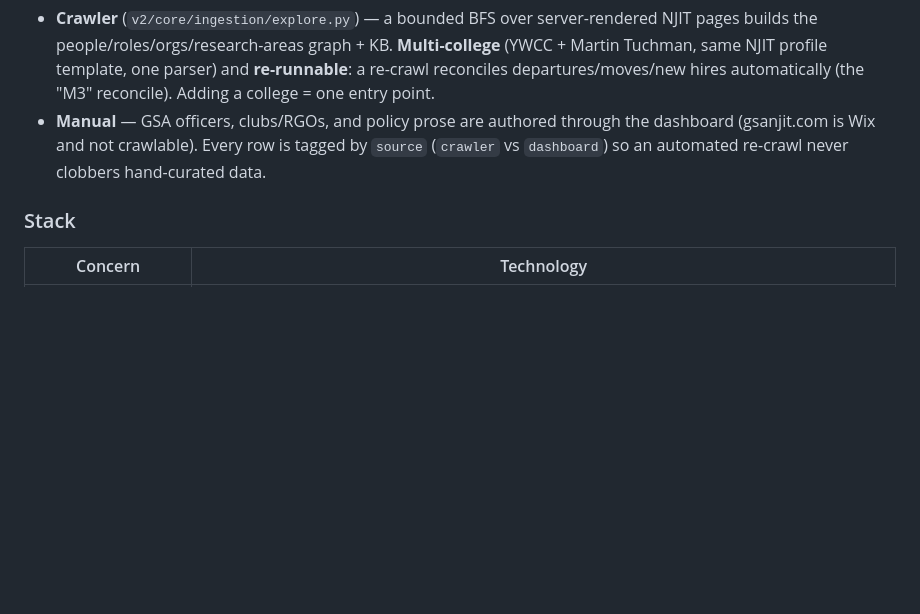
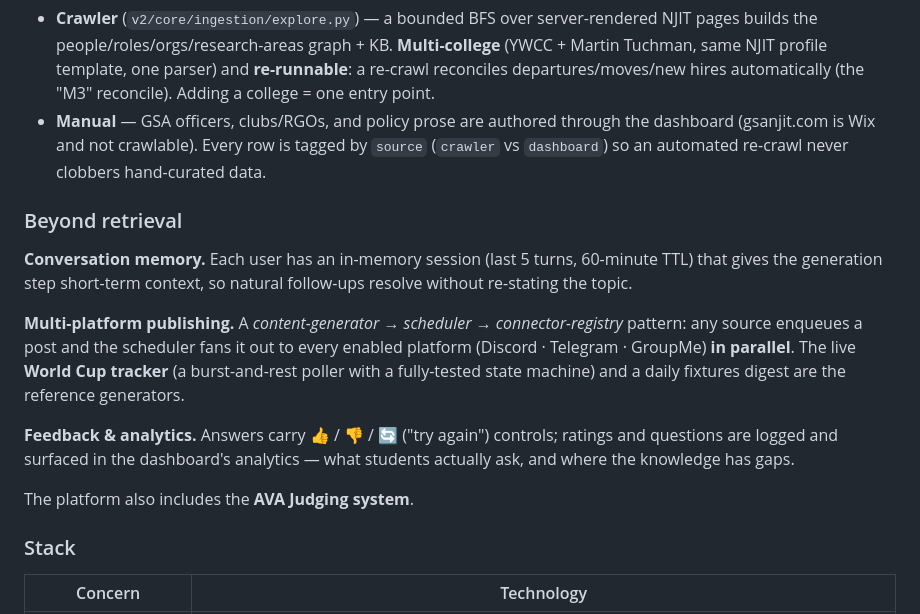
Before and after one commit to mdindoost/gsa-gateway, a Markdown page: README.md, the part around the change. GitHub-like rendering; blank space fills up the shorter version.

Commit message:
docs(README): add 'Beyond retrieval' — conversation memory, multi-platform publishing, feedback/analytics, AVA Judging system

```diff
--- a/README.md
+++ b/README.md
@@ -192,6 +192,16 @@ Roles being *edges* (not text) is what lets the bot answer "who is the dean" exa
 - **Crawler** (`v2/core/ingestion/explore.py`) — a bounded BFS over server-rendered NJIT pages builds the people/roles/orgs/research-areas graph + KB. **Multi-college** (YWCC + Martin Tuchman, same NJIT profile template, one parser) and **re-runnable**: a re-crawl reconciles departures/moves/new hires automatically (the "M3" reconcile). Adding a college = one entry point.
 - **Manual** — GSA officers, clubs/RGOs, and policy prose are authored through the dashboard (gsanjit.com is Wix and not crawlable). Every row is tagged by `source` (`crawler` vs `dashboard`) so an automated re-crawl never clobbers hand-curated data.
 
+### Beyond retrieval
+
+**Conversation memory.** Each user has an in-memory session (last 5 turns, 60-minute TTL) that gives the generation step short-term context, so natural follow-ups resolve without re-stating the topic.
+
+**Multi-platform publishing.** A *content-generator → scheduler → connector-registry* pattern: any source enqueues a post and the scheduler fans it out to every enabled platform (Discord · Telegram · GroupMe) **in parallel**. The live **World Cup tracker** (a burst-and-rest poller with a fully-tested state machine) and a daily fixtures digest are the reference generators.
+
+**Feedback & analytics.** Answers carry 👍 / 👎 / 🔄 ("try again") controls; ratings and questions are logged and surfaced in the dashboard's analytics — what students actually ask, and where the knowledge has gaps.
+
+The platform also includes the **AVA Judging system**.
+
 ### Stack
 
 | Concern | Technology |
```
